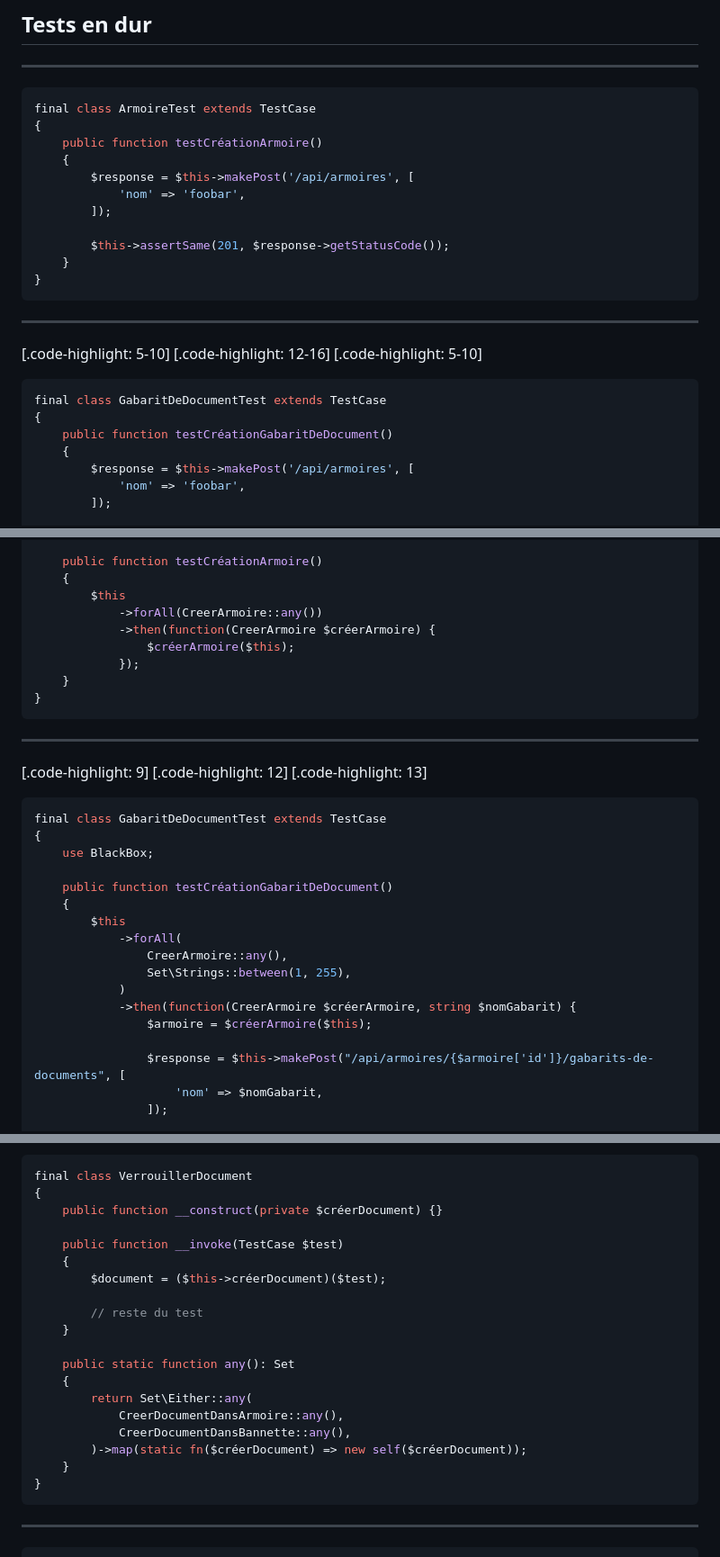
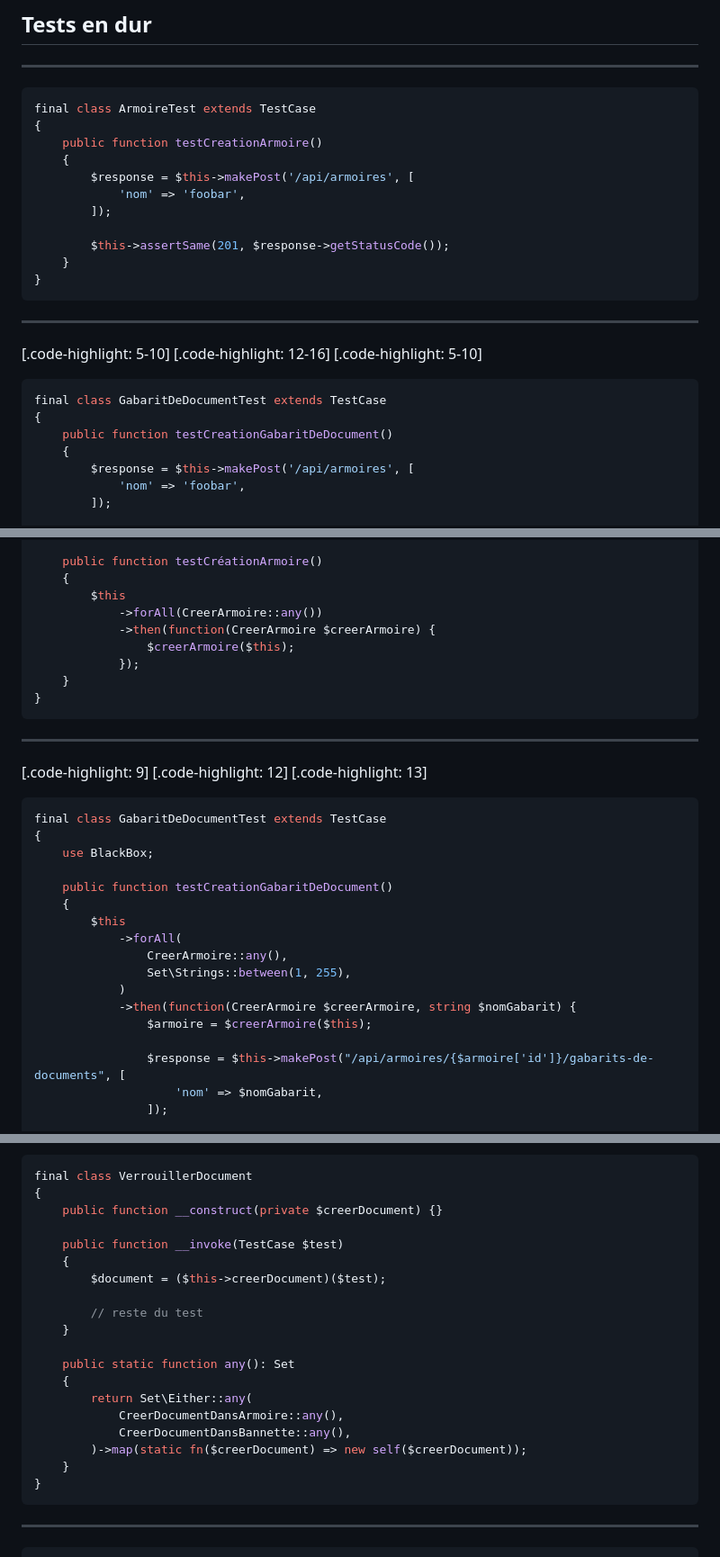
Before and after one commit to Baptouuuu/talks, a Markdown page: retex blackbox/slides.md, 3 parts joined by grey strips. Shown at 90% size. Rendered like a GitHub page.

````diff
--- a/retex blackbox/slides.md
+++ b/retex blackbox/slides.md
@@ -119,7 +119,7 @@ theme: Fira, 6
 ```php
 final class ArmoireTest extends TestCase
 {
-    public function testCréationArmoire()
+    public function testCreationArmoire()
     {
         $response = $this->makePost('/api/armoires', [
             'nom' => 'foobar',
@@ -139,7 +139,7 @@ final class ArmoireTest extends TestCase
 ```php
 final class GabaritDeDocumentTest extends TestCase
 {
-    public function testCréationGabaritDeDocument()
+    public function testCreationGabaritDeDocument()
     {
         $response = $this->makePost('/api/armoires', [
             'nom' => 'foobar',
@@ -335,8 +335,8 @@ final class ArmoireTest extends TestCase
     {
         $this
             ->forAll(CreerArmoire::any())
-            ->then(function(CreerArmoire $créerArmoire) {
-                $créerArmoire($this);
+            ->then(function(CreerArmoire $creerArmoire) {
+                $creerArmoire($this);
             });
     }
 }
@@ -353,15 +353,15 @@ final class GabaritDeDocumentTest extends TestCase
 {
     use BlackBox;
 
-    public function testCréationGabaritDeDocument()
+    public function testCreationGabaritDeDocument()
     {
         $this
             ->forAll(
                 CreerArmoire::any(),
                 Set\Strings::between(1, 255),
             )
-            ->then(function(CreerArmoire $créerArmoire, string $nomGabarit) {
-                $armoire = $créerArmoire($this);
+            ->then(function(CreerArmoire $creerArmoire, string $nomGabarit) {
+                $armoire = $creerArmoire($this);
 
                 $response = $this->makePost("/api/armoires/{$armoire['id']}/gabarits-de-documents", [
                     'nom' => $nomGabarit,
@@ -404,11 +404,11 @@ final class GabaritDeDocumentTest extends TestCase
 ```php
 final class VerrouillerDocument
 {
-    public function __construct(private $créerDocument) {}
+    public function __construct(private $creerDocument) {}
 
     public function __invoke(TestCase $test)
     {
-        $document = ($this->créerDocument)($test);
+        $document = ($this->creerDocument)($test);
 
         // reste du test
     }
@@ -418,7 +418,7 @@ final class VerrouillerDocument
         return Set\Either::any(
             CreerDocumentDansArmoire::any(),
             CreerDocumentDansBannette::any(),
-        )->map(static fn($créerDocument) => new self($créerDocument));
+        )->map(static fn($creerDocument) => new self($creerDocument));
     }
 }
 ```
````
Also changed, not shown: other parts of retex blackbox/slides.md (+10 -10 lines).
